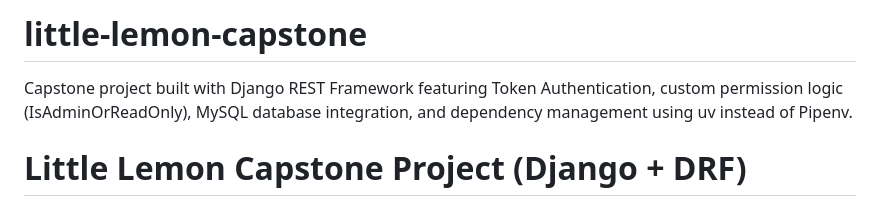
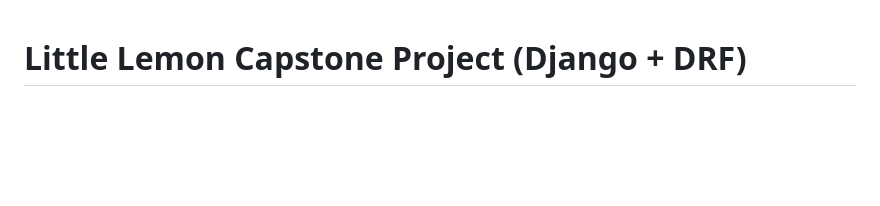
Before and after one commit to sebascm0880/little-lemon-capstone, a Markdown page: README.md, the part around the change. GitHub-like rendering; blank space fills up the shorter version.

Commit message:
Update README to simplify project description
Removed initial project description and kept the title.

```diff
--- a/README.md
+++ b/README.md
@@ -1,6 +1,3 @@
-# little-lemon-capstone
-Capstone project built with Django REST Framework featuring Token Authentication, custom permission logic (IsAdminOrReadOnly), MySQL database integration, and dependency management using uv instead of Pipenv.
-
 # Little Lemon Capstone Project (Django + DRF)
 
 This repository contains a Django REST Framework (DRF) project for the
```
